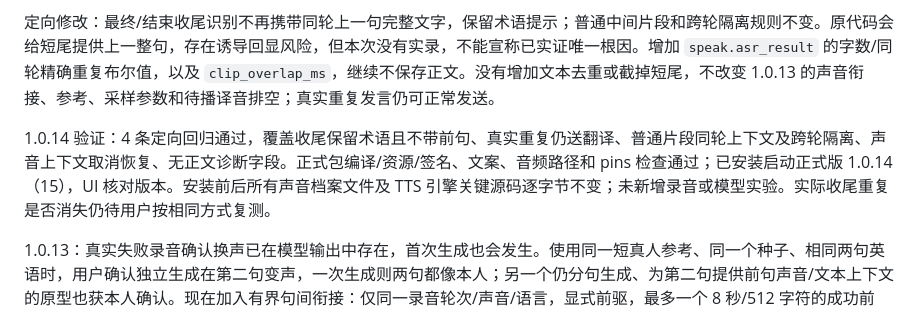
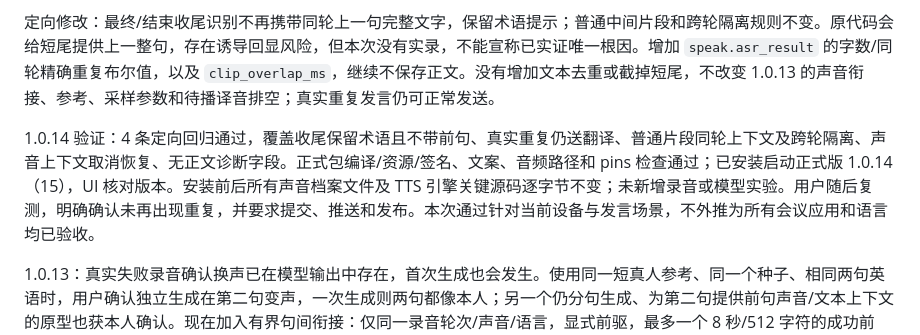
Before and after one commit to aaajiao/talktalk, a Markdown page: docs/remaining-work.md, the part around the change. Rendered like a GitHub page.

```diff
--- a/docs/remaining-work.md
+++ b/docs/remaining-work.md
@@ -7,7 +7,7 @@
 
 定向修改：最终/结束收尾识别不再携带同轮上一句完整文字，保留术语提示；普通中间片段和跨轮隔离规则不变。原代码会给短尾提供上一整句，存在诱导回显风险，但本次没有实录，不能宣称已实证唯一根因。增加 `speak.asr_result` 的字数/同轮精确重复布尔值，以及 `clip_overlap_ms`，继续不保存正文。没有增加文本去重或截掉短尾，不改变 1.0.13 的声音衔接、参考、采样参数和待播译音排空；真实重复发言仍可正常发送。
 
-1.0.14 验证：4 条定向回归通过，覆盖收尾保留术语且不带前句、真实重复仍送翻译、普通片段同轮上下文及跨轮隔离、声音上下文取消恢复、无正文诊断字段。正式包编译/资源/签名、文案、音频路径和 pins 检查通过；已安装启动正式版 1.0.14（15），UI 核对版本。安装前后所有声音档案文件及 TTS 引擎关键源码逐字节不变；未新增录音或模型实验。实际收尾重复是否消失仍待用户按相同方式复测。
+1.0.14 验证：4 条定向回归通过，覆盖收尾保留术语且不带前句、真实重复仍送翻译、普通片段同轮上下文及跨轮隔离、声音上下文取消恢复、无正文诊断字段。正式包编译/资源/签名、文案、音频路径和 pins 检查通过；已安装启动正式版 1.0.14（15），UI 核对版本。安装前后所有声音档案文件及 TTS 引擎关键源码逐字节不变；未新增录音或模型实验。用户随后复测，明确确认未再出现重复，并要求提交、推送和发布。本次通过针对当前设备与发言场景，不外推为所有会议应用和语言均已验收。
 
 1.0.13：真实失败录音确认换声已在模型输出中存在，首次生成也会发生。使用同一短真人参考、同一个种子、相同两句英语时，用户确认独立生成在第二句变声，一次生成则两句都像本人；另一个仍分句生成、为第二句提供前句声音/文本上下文的原型也获本人确认。现在加入有界句间衔接：仅同一录音轮次/声音/语言，显式前驱，最多一个 8 秒/512 字符的成功前句，真人声音特征不变，不累计历史；取消与新轮隔离，告知语/试听不参与。`sampling_key` 可保留选定参考片段对应的试听种子，同时实际参考 key 继续独立校验。没有改识别切句、重复惩罚或等待完整发言才出声。
 
```
Also changed, not shown: README.md (+3 -3 lines), docs/decisions/2026-11-05-voice-stability-research.md (+2 -0 lines), docs/images/settings-general.jpg (deleted), docs/images/settings-general.png (added), docs/images/settings-scenarios.jpg (deleted), docs/images/settings-scenarios.png (added).
